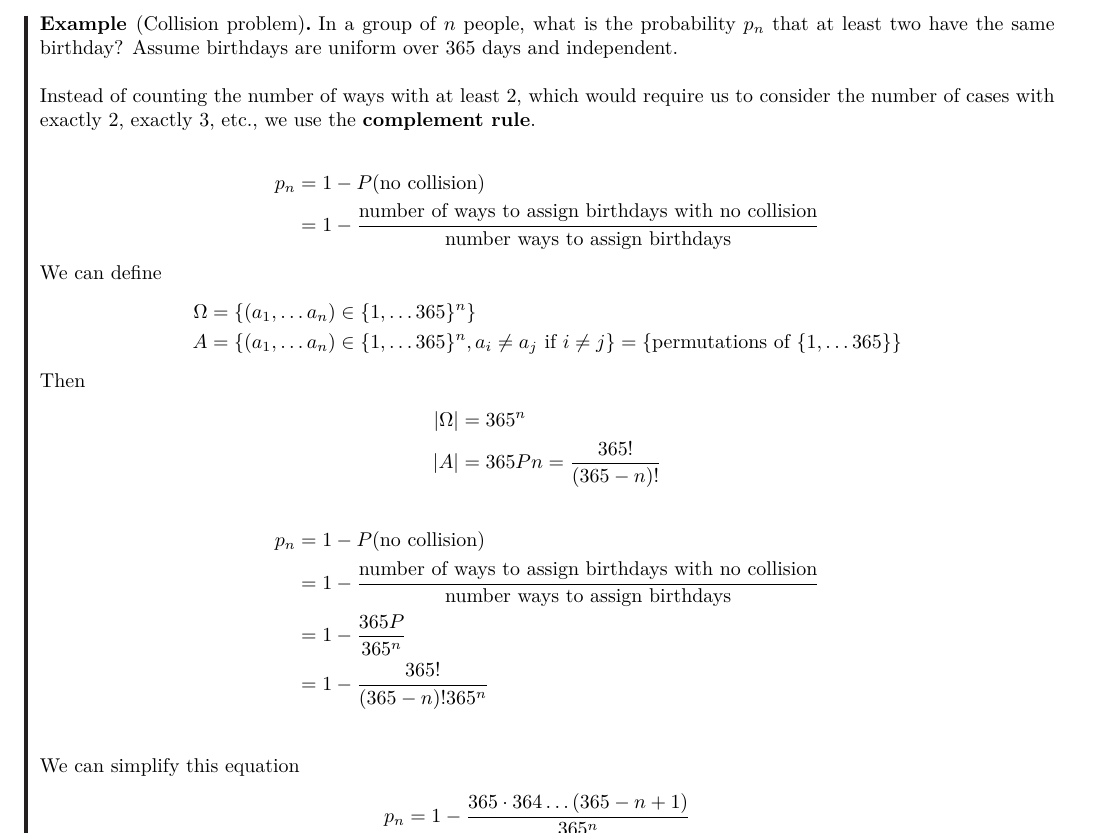
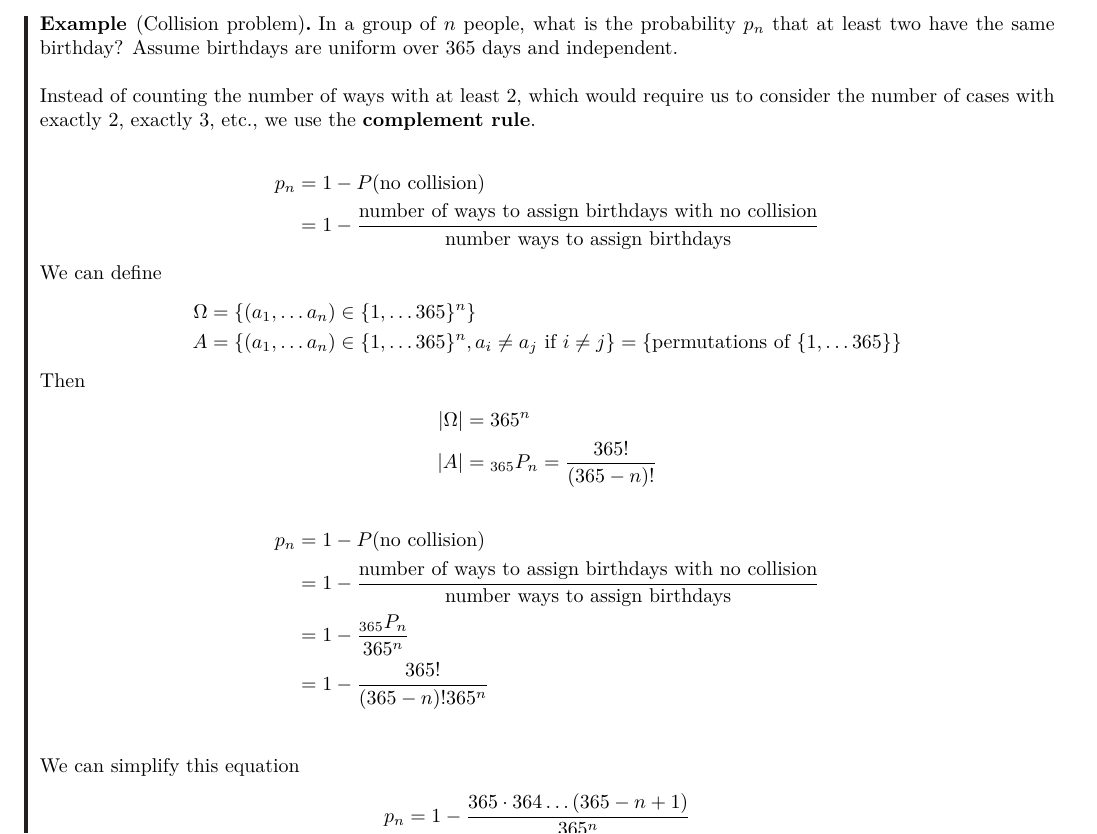
Before and after one commit to fanghe-ma/stat_4300_s26_class_notes, a LaTeX document (stat_4300_s26_class_notes.tex, which reads classes/class_3.tex): part of page 11 of 13, cut so that both start at the same text. Compiled offline with pdfLaTeX.

Commit message:
Fixed typos

```diff
--- a/classes/class_3.tex
+++ b/classes/class_3.tex
@@ -133,13 +133,13 @@ By counting principle,
     Then
     \begin{align*}
         \left| \Omega \right| &= 365^n \\
-        \left| A \right| &= 365Pn = \frac{365!}{(365 - n)!}
+        \left| A \right| &= {}_{365}P_n = \frac{365!}{(365 - n)!}
     \end{align*}
 
     \begin{align*}
         p_n &= 1 - P(\text{no collision}) \\
         &= 1 - \frac{\text{number of ways to assign birthdays with no collision}}{\text{number ways to assign birthdays}} \\
-        &= 1 - \frac{365P }{365^n} \\
+        &= 1 - \frac{{}_{365}P_n}{365^n} \\
         &= 1 - \frac{365!}{(365 - n)! 365^n} \\
     \end{align*}
 
```
Also changed, not shown: stat_4300_s26_class_notes.pdf, 2 other files.
